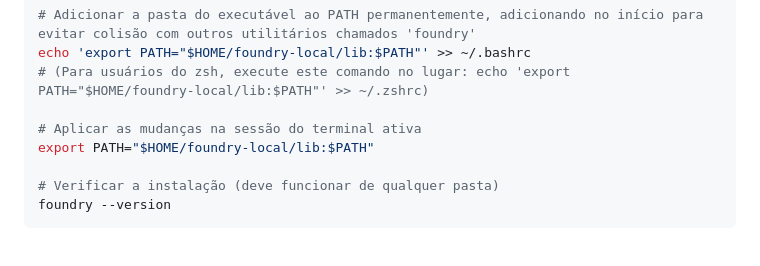
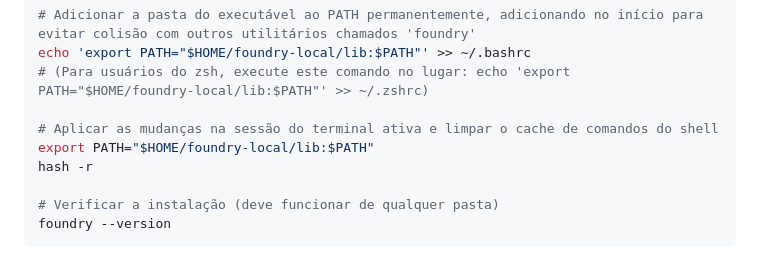
Before and after one commit to luizmendes05/smartnotes-ai, a Markdown page: README.pt-BR.md, the part around the change. Rendered like a GitHub page.

Commit message:
docs: add hash -r command to clear command hash cache in bash after path export

```diff
--- a/README.pt-BR.md
+++ b/README.pt-BR.md
@@ -148,8 +148,9 @@ tar -xzf "$FILE" -C "$HOME/foundry-local" --strip-components=1
 echo 'export PATH="$HOME/foundry-local/lib:$PATH"' >> ~/.bashrc
 # (Para usuários do zsh, execute este comando no lugar: echo 'export PATH="$HOME/foundry-local/lib:$PATH"' >> ~/.zshrc)
 
-# Aplicar as mudanças na sessão do terminal ativa
+# Aplicar as mudanças na sessão do terminal ativa e limpar o cache de comandos do shell
 export PATH="$HOME/foundry-local/lib:$PATH"
+hash -r
 
 # Verificar a instalação (deve funcionar de qualquer pasta)
 foundry --version
```
Also changed, not shown: README.md (+2 -1 lines).
